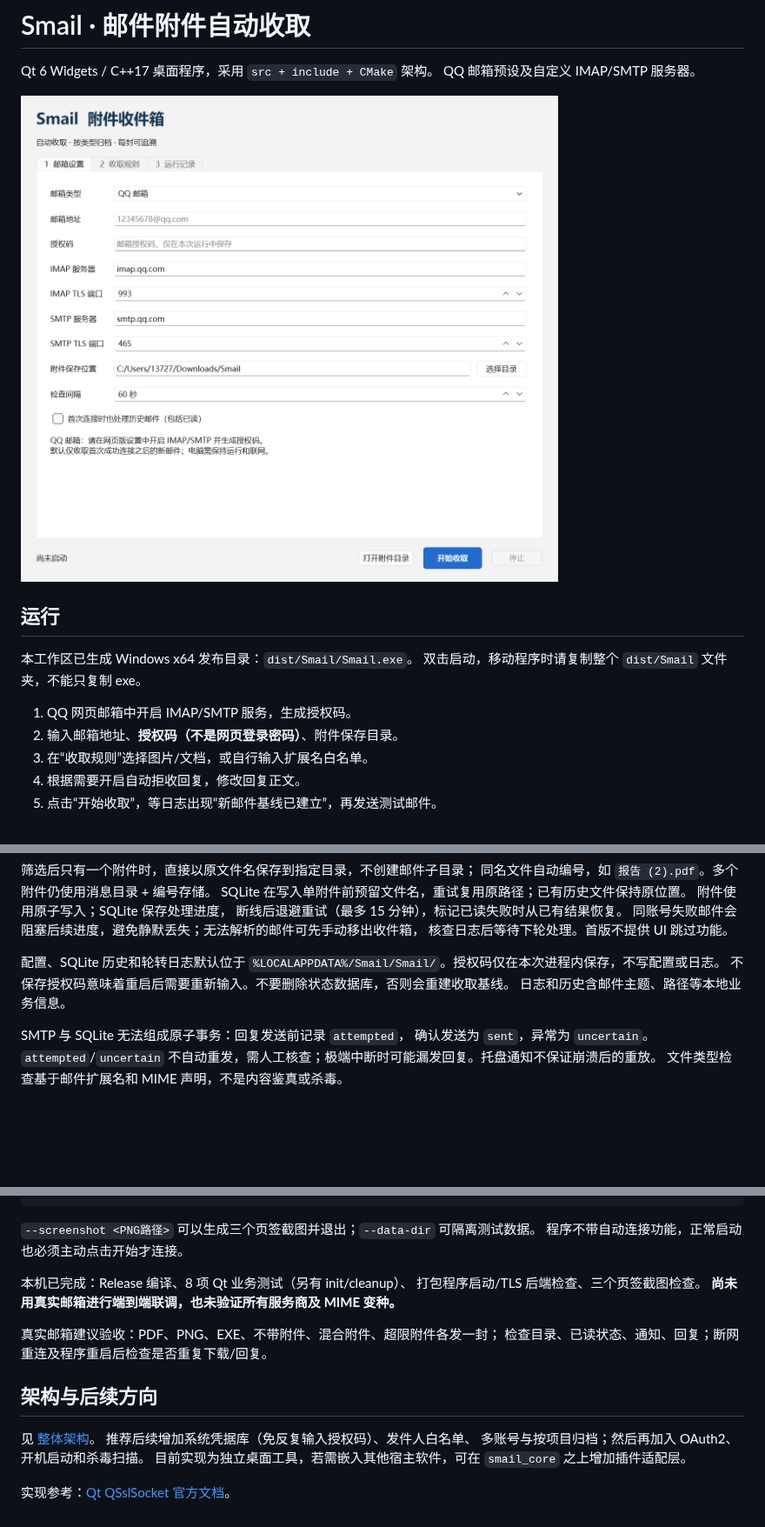
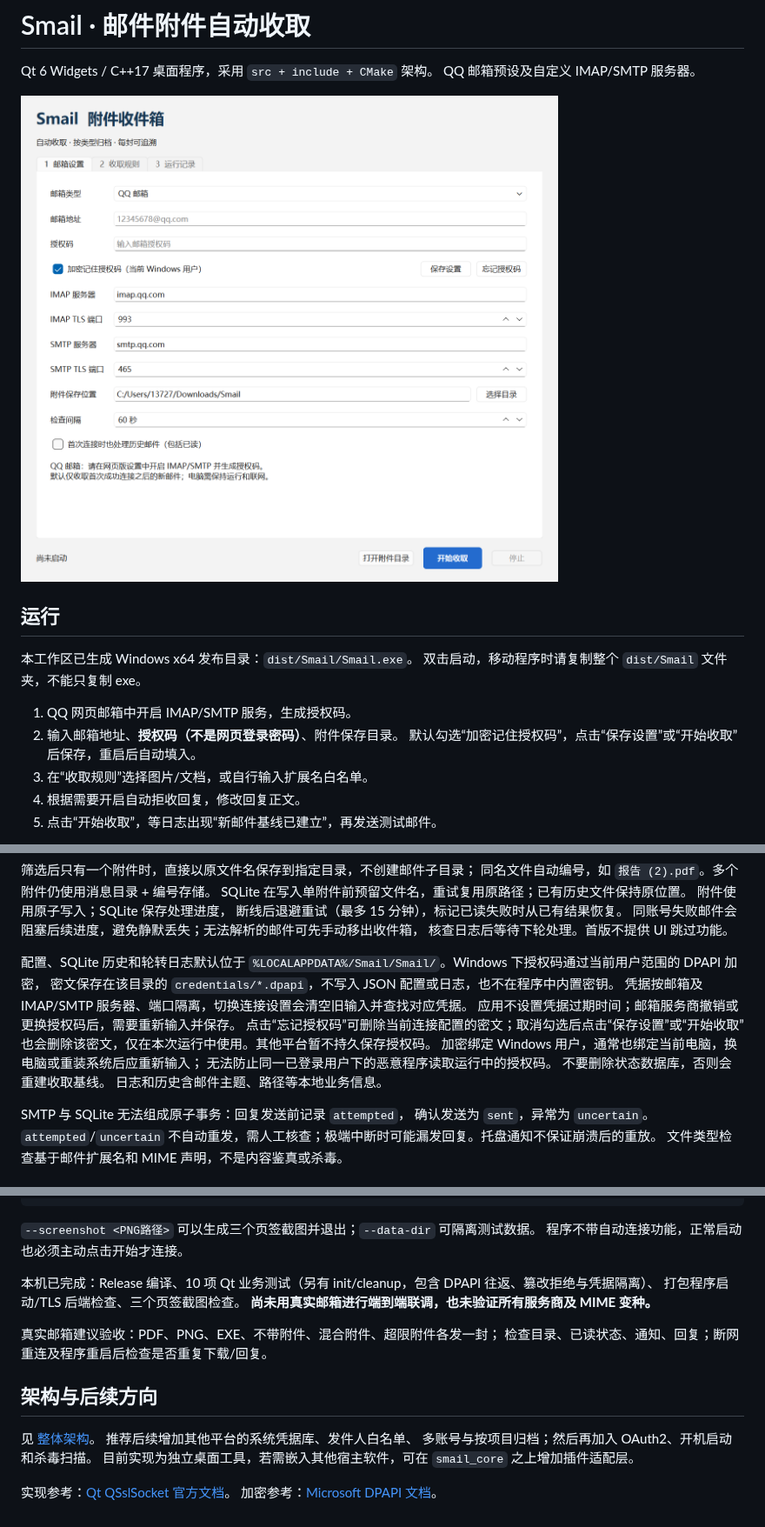
Before and after one commit to 1-Nekomi/Smail, a Markdown page: README.md, 3 parts joined by grey strips. Shown at 87% size. GitHub-like rendering; pictures changed too: docs/ui-preview.png; blank space fills up the shorter version.

Commit message:
feat(credentials): persist mailbox secrets with user-scoped Windows DPAPI

```diff
--- a/README.md
+++ b/README.md
@@ -12,6 +12,7 @@ QQ 邮箱预设及自定义 IMAP/SMTP 服务器。
 
 1. QQ 网页邮箱中开启 IMAP/SMTP 服务，生成授权码。
 2. 输入邮箱地址、**授权码（不是网页登录密码）**、附件保存目录。
+   默认勾选“加密记住授权码”，点击“保存设置”或“开始收取”后保存，重启后自动填入。
 3. 在“收取规则”选择图片/文档，或自行输入扩展名白名单。
 4. 根据需要开启自动拒收回复，修改回复正文。
 5. 点击“开始收取”，等日志出现“新邮件基线已建立”，再发送测试邮件。
@@ -52,8 +53,15 @@ SQLite 在写入单附件前预留文件名，重试复用原路径；已有历
 核查日志后等待下轮处理。首版不提供 UI 跳过功能。
 
 配置、SQLite 历史和轮转日志默认位于
-`%LOCALAPPDATA%/Smail/Smail/`。授权码仅在本次进程内保存，不写配置或日志。
-不保存授权码意味着重启后需要重新输入。不要删除状态数据库，否则会重建收取基线。
+`%LOCALAPPDATA%/Smail/Smail/`。Windows 下授权码通过当前用户范围的 DPAPI 加密，
+密文保存在该目录的 `credentials/*.dpapi`，不写入 JSON 配置或日志，也不在程序中内置密钥。
+凭据按邮箱及 IMAP/SMTP 服务器、端口隔离，切换连接设置会清空旧输入并查找对应凭据。
+应用不设置凭据过期时间；邮箱服务商撤销或更换授权码后，需要重新输入并保存。
+点击“忘记授权码”可删除当前连接配置的密文；取消勾选后点击“保存设置”或“开始收取”
+也会删除该密文，仅在本次运行中使用。其他平台暂不持久保存授权码。
+加密绑定 Windows 用户，通常也绑定当前电脑，换电脑或重装系统后应重新输入；
+无法防止同一已登录用户下的恶意程序读取运行中的授权码。
+不要删除状态数据库，否则会重建收取基线。
 日志和历史含邮件主题、路径等本地业务信息。
 
 SMTP 与 SQLite 无法组成原子事务：回复发送前记录 `attempted`，
@@ -93,7 +101,7 @@ windeployqt --release --no-translations dist/Smail/Smail.exe
 `--screenshot <PNG路径>` 可以生成三个页签截图并退出；`--data-dir` 可隔离测试数据。
 程序不带自动连接功能，正常启动也必须主动点击开始才连接。
 
-本机已完成：Release 编译、8 项 Qt 业务测试（另有 init/cleanup）、
+本机已完成：Release 编译、10 项 Qt 业务测试（另有 init/cleanup，包含 DPAPI 往返、篡改拒绝与凭据隔离）、
 打包程序启动/TLS 后端检查、三个页签截图检查。
 **尚未用真实邮箱进行端到端联调，也未验证所有服务商及 MIME 变种。**
 
@@ -103,8 +111,9 @@ windeployqt --release --no-translations dist/Smail/Smail.exe
 ## 架构与后续方向
 
 见 [整体架构](docs/qt-architecture.md)。
-推荐后续增加系统凭据库（免反复输入授权码）、发件人白名单、
+推荐后续增加其他平台的系统凭据库、发件人白名单、
 多账号与按项目归档；然后再加入 OAuth2、开机启动和杀毒扫描。
 目前实现为独立桌面工具，若需嵌入其他宿主软件，可在 `smail_core` 之上增加插件适配层。
 
 实现参考：[Qt QSslSocket 官方文档](https://doc.qt.io/qt-6/qsslsocket.html)。
+加密参考：[Microsoft DPAPI 文档](https://learn.microsoft.com/en-us/windows/win32/api/dpapi/nf-dpapi-cryptprotectdata)。
```
Also changed, not shown: docs/qt-architecture.md (+5 -2 lines), 9 other files.
